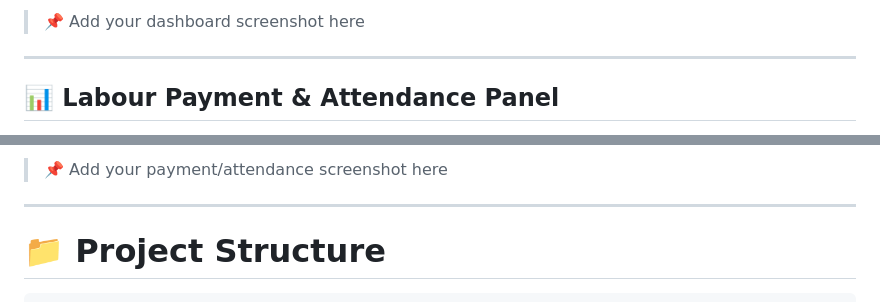
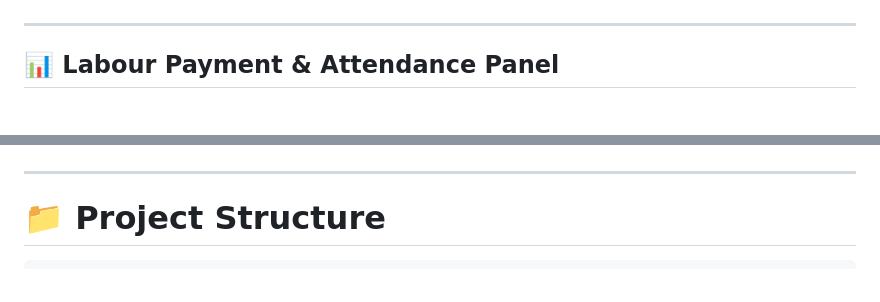
Before and after one commit to Pratik03538/contractors-labour-payment-tracking, a Markdown page: README.md, 2 parts joined by grey strips. GitHub-like rendering.

```diff
--- a/README.md
+++ b/README.md
@@ -104,6 +105,5 @@ Interactive dashboard with:
 </p>
 
-> 📌 Add your dashboard screenshot here
 
 ---
 
@@ -114,6 +115,5 @@ Interactive dashboard with:
 </p>
 
-> 📌 Add your payment/attendance screenshot here
 
 ---
 
```
Also changed, not shown: other parts of README.md (+4 -2 lines).
